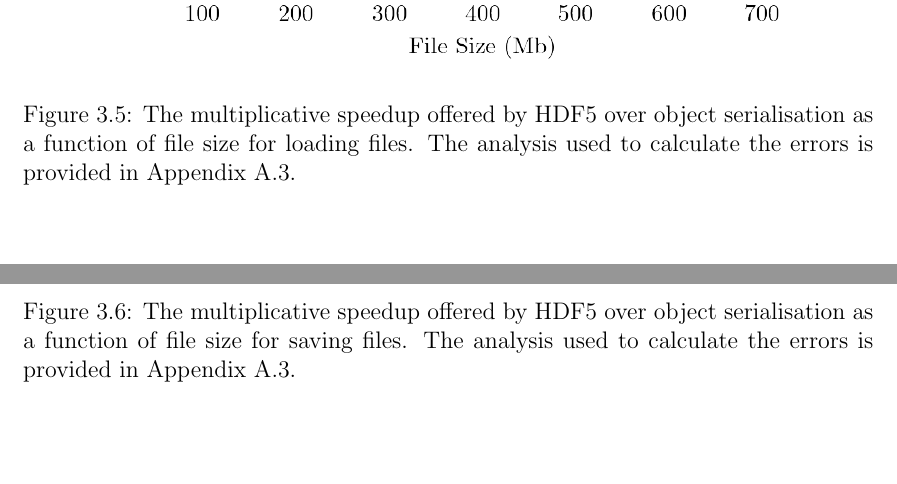
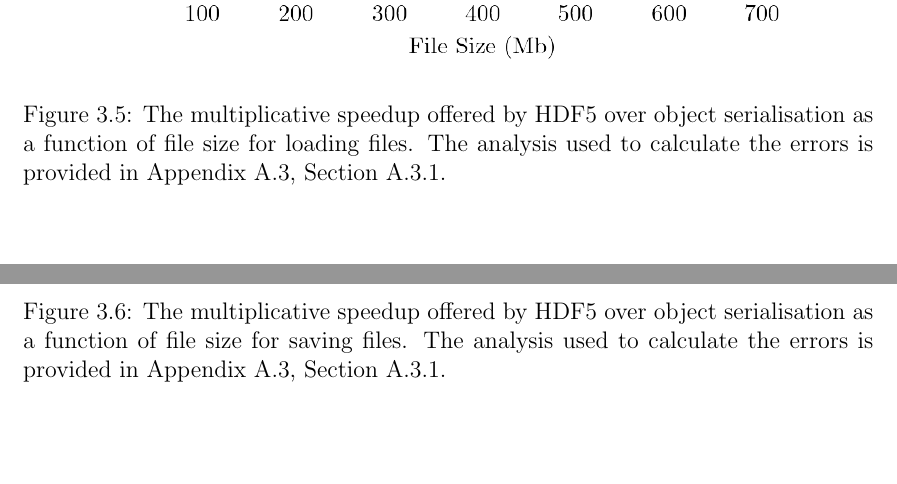
Before and after one commit to skailasa/msc-thesis, a LaTeX thesis (main.tex, which reads chapters/chapter03/benchmarking.tex): two parts of page 37 of 52 before the commit and two parts of page 38 of 52 after it, joined at a grey line, cut so that both start at the same text. The pictures show the PDF file main.pdf that the author committed with the source.

Commit message:
More clarity

```diff
--- a/chapters/chapter03/benchmarking.tex
+++ b/chapters/chapter03/benchmarking.tex
@@ -35 +37,2 @@ Numba has an optimimum problem size $N$, after which the speedups provided dimin
         The analysis used to calculate the errors is provided in
+        Appendix \ref{app:errors}, Section \ref{sec:app_numba}.
@@ -136,7 +138,7 @@ manner \cite{pickle}.
         The multiplicative speedup offered by HDF5 over object serialisation
         as a function of file size for loading files.
         The analysis used to calculate the errors is provided in
-        Appendix \ref{app:errors}.
+        Appendix \ref{app:errors}, Section \ref{sec:app_numba}.
     }
     \label{fig:3_1_loadtime_speedup}
 \end{figure}
@@ -151,7 +153,7 @@ manner \cite{pickle}.
         The multiplicative speedup offered by HDF5 over object serialisation
         as a function of file size for saving files.
         The analysis used to calculate the errors is provided in
-        Appendix \ref{app:errors}.
+        Appendix \ref{app:errors}, Section \ref{sec:app_numba}.
     }
     \label{fig:3_1_savetime_speedup}
 \end{figure}
```
Also changed, not shown: main.gls, main.pdf, chapters/chapter03/benchmarking.tex (9 more changed lines), 2 other files.
